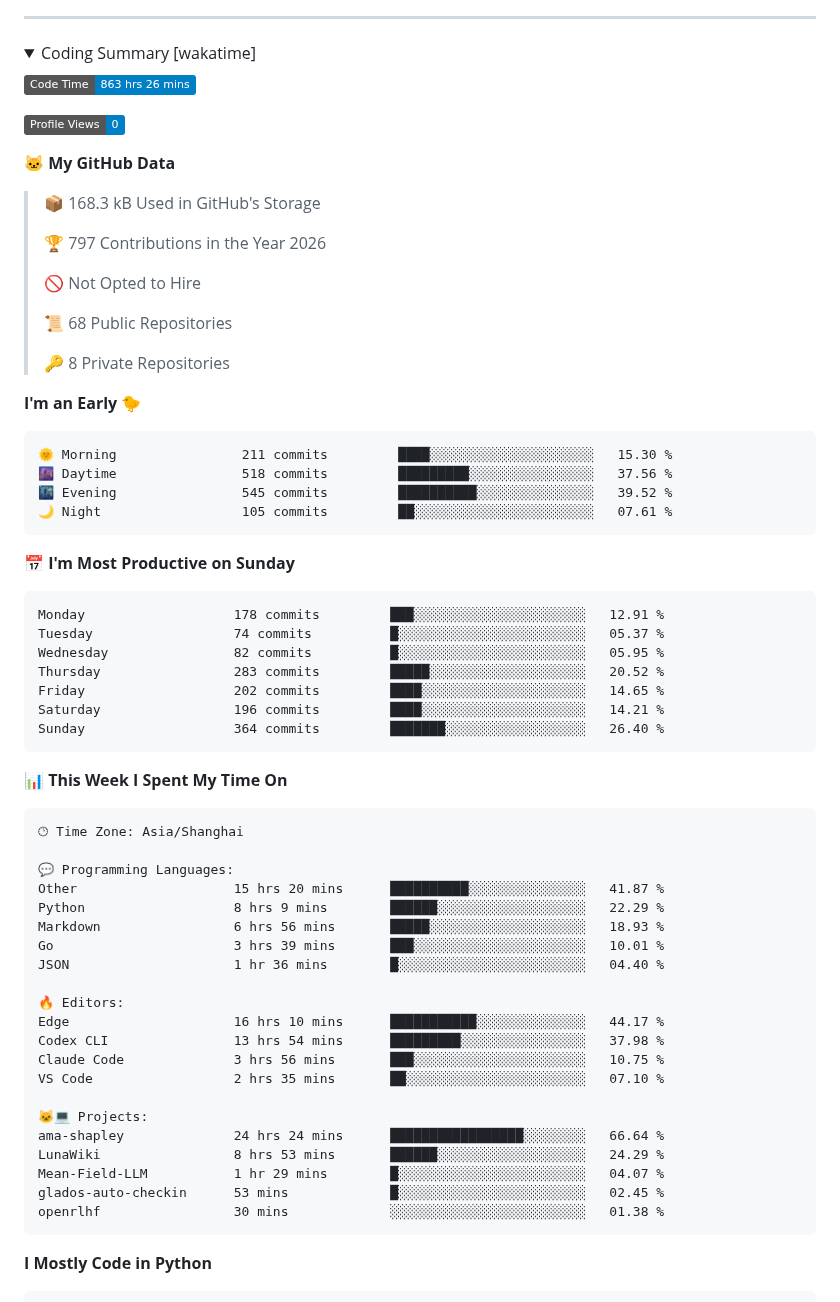
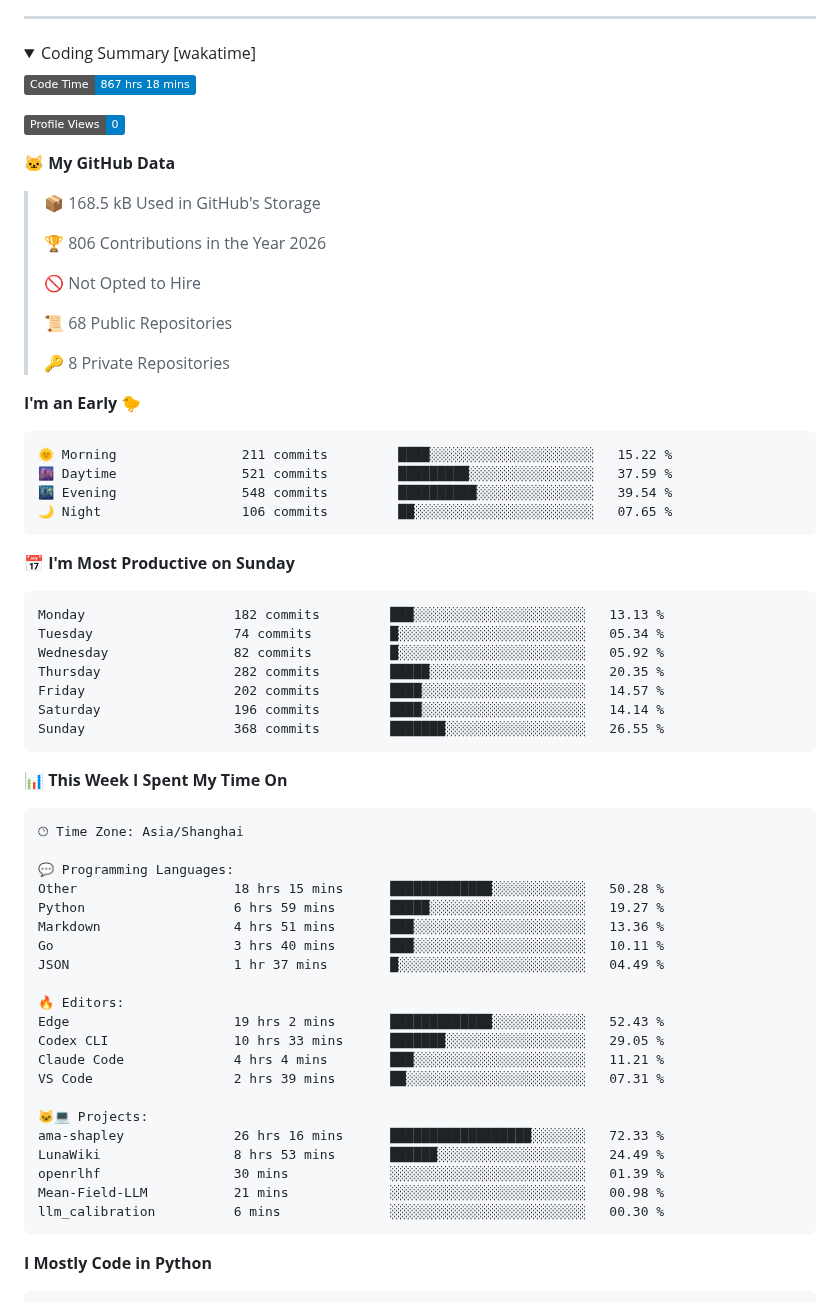
Before and after one commit to GuGuMur/GuGuMur, a Markdown page: README.md, the part around one of its changes. Rendered like a GitHub page; folded sections open; badges without logos.

Commit message:
update: wakatime

````diff
--- a/README.md
+++ b/README.md
@@ -17,15 +17,15 @@
 <summary>Coding Summary [wakatime]</summary>
 
 <!--START_SECTION:waka-->
-![Code Time](http://img.shields.io/badge/Code%20Time-863%20hrs%2026%20mins-blue?style=flat)
+![Code Time](http://img.shields.io/badge/Code%20Time-867%20hrs%2018%20mins-blue?style=flat)
 
 ![Profile Views](http://img.shields.io/badge/Profile%20Views-0-blue?style=flat)
 
 **🐱 My GitHub Data**
 
-> 📦 168.3 kB Used in GitHub's Storage
+> 📦 168.5 kB Used in GitHub's Storage
  >
-> 🏆 797 Contributions in the Year 2026
+> 🏆 806 Contributions in the Year 2026
  >
 > 🚫 Not Opted to Hire
  >
@@ -36,21 +36,21 @@
 **I'm an Early 🐤**
 
 ```text
-🌞 Morning                211 commits         ████░░░░░░░░░░░░░░░░░░░░░   15.30 %
-🌆 Daytime                518 commits         █████████░░░░░░░░░░░░░░░░   37.56 %
-🌃 Evening                545 commits         ██████████░░░░░░░░░░░░░░░   39.52 %
-🌙 Night                  105 commits         ██░░░░░░░░░░░░░░░░░░░░░░░   07.61 %
+🌞 Morning                211 commits         ████░░░░░░░░░░░░░░░░░░░░░   15.22 %
+🌆 Daytime                521 commits         █████████░░░░░░░░░░░░░░░░   37.59 %
+🌃 Evening                548 commits         ██████████░░░░░░░░░░░░░░░   39.54 %
+🌙 Night                  106 commits         ██░░░░░░░░░░░░░░░░░░░░░░░   07.65 %
 ```
 📅 **I'm Most Productive on Sunday**
 
 ```text
-Monday                   178 commits         ███░░░░░░░░░░░░░░░░░░░░░░   12.91 %
-Tuesday                  74 commits          █░░░░░░░░░░░░░░░░░░░░░░░░   05.37 %
-Wednesday                82 commits          █░░░░░░░░░░░░░░░░░░░░░░░░   05.95 %
-Thursday                 283 commits         █████░░░░░░░░░░░░░░░░░░░░   20.52 %
-Friday                   202 commits         ████░░░░░░░░░░░░░░░░░░░░░   14.65 %
-Saturday                 196 commits         ████░░░░░░░░░░░░░░░░░░░░░   14.21 %
-Sunday                   364 commits         ███████░░░░░░░░░░░░░░░░░░   26.40 %
+Monday                   182 commits         ███░░░░░░░░░░░░░░░░░░░░░░   13.13 %
+Tuesday                  74 commits          █░░░░░░░░░░░░░░░░░░░░░░░░   05.34 %
+Wednesday                82 commits          █░░░░░░░░░░░░░░░░░░░░░░░░   05.92 %
+Thursday                 282 commits         █████░░░░░░░░░░░░░░░░░░░░   20.35 %
+Friday                   202 commits         ████░░░░░░░░░░░░░░░░░░░░░   14.57 %
+Saturday                 196 commits         ████░░░░░░░░░░░░░░░░░░░░░   14.14 %
+Sunday                   368 commits         ███████░░░░░░░░░░░░░░░░░░   26.55 %
 ```
 
 
@@ -60,24 +60,24 @@ Sunday                   364 commits         ███████░░░░
 🕑︎ Time Zone: Asia/Shanghai
 
 💬 Programming Languages:
-Other                    15 hrs 20 mins      ██████████░░░░░░░░░░░░░░░   41.87 %
-Python                   8 hrs 9 mins        ██████░░░░░░░░░░░░░░░░░░░   22.29 %
-Markdown                 6 hrs 56 mins       █████░░░░░░░░░░░░░░░░░░░░   18.93 %
-Go                       3 hrs 39 mins       ███░░░░░░░░░░░░░░░░░░░░░░   10.01 %
-JSON                     1 hr 36 mins        █░░░░░░░░░░░░░░░░░░░░░░░░   04.40 %
+Other                    18 hrs 15 mins      █████████████░░░░░░░░░░░░   50.28 %
+Python                   6 hrs 59 mins       █████░░░░░░░░░░░░░░░░░░░░   19.27 %
+Markdown                 4 hrs 51 mins       ███░░░░░░░░░░░░░░░░░░░░░░   13.36 %
+Go                       3 hrs 40 mins       ███░░░░░░░░░░░░░░░░░░░░░░   10.11 %
+JSON                     1 hr 37 mins        █░░░░░░░░░░░░░░░░░░░░░░░░   04.49 %
 
 🔥 Editors:
-Edge                     16 hrs 10 mins      ███████████░░░░░░░░░░░░░░   44.17 %
-Codex CLI                13 hrs 54 mins      █████████░░░░░░░░░░░░░░░░   37.98 %
-Claude Code              3 hrs 56 mins       ███░░░░░░░░░░░░░░░░░░░░░░   10.75 %
-VS Code                  2 hrs 35 mins       ██░░░░░░░░░░░░░░░░░░░░░░░   07.10 %
+Edge                     19 hrs 2 mins       █████████████░░░░░░░░░░░░   52.43 %
+Codex CLI                10 hrs 33 mins      ███████░░░░░░░░░░░░░░░░░░   29.05 %
+Claude Code              4 hrs 4 mins        ███░░░░░░░░░░░░░░░░░░░░░░   11.21 %
+VS Code                  2 hrs 39 mins       ██░░░░░░░░░░░░░░░░░░░░░░░   07.31 %
 
 🐱‍💻 Projects:
-ama-shapley              24 hrs 24 mins      █████████████████░░░░░░░░   66.64 %
-LunaWiki                 8 hrs 53 mins       ██████░░░░░░░░░░░░░░░░░░░   24.29 %
-Mean-Field-LLM           1 hr 29 mins        █░░░░░░░░░░░░░░░░░░░░░░░░   04.07 %
-glados-auto-checkin      53 mins             █░░░░░░░░░░░░░░░░░░░░░░░░   02.45 %
-openrlhf                 30 mins             ░░░░░░░░░░░░░░░░░░░░░░░░░   01.38 %
+ama-shapley              26 hrs 16 mins      ██████████████████░░░░░░░   72.33 %
+LunaWiki                 8 hrs 53 mins       ██████░░░░░░░░░░░░░░░░░░░   24.49 %
+openrlhf                 30 mins             ░░░░░░░░░░░░░░░░░░░░░░░░░   01.39 %
+Mean-Field-LLM           21 mins             ░░░░░░░░░░░░░░░░░░░░░░░░░   00.98 %
+llm_calibration          6 mins              ░░░░░░░░░░░░░░░░░░░░░░░░░   00.30 %
 ```
 
 **I Mostly Code in Python**
````
Also changed, not shown: other parts of README.md (+1 -1 lines), assets/bar_graph.png.
